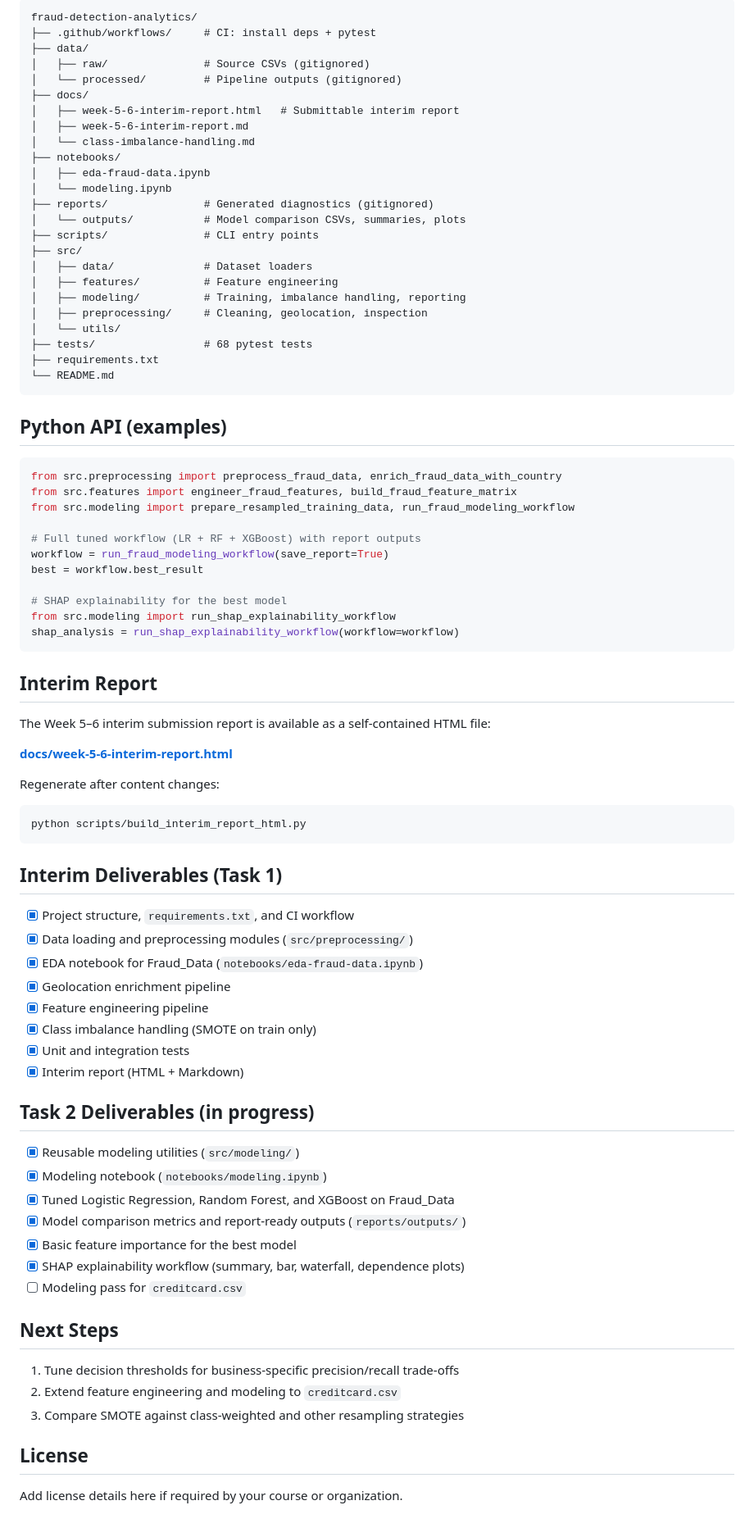
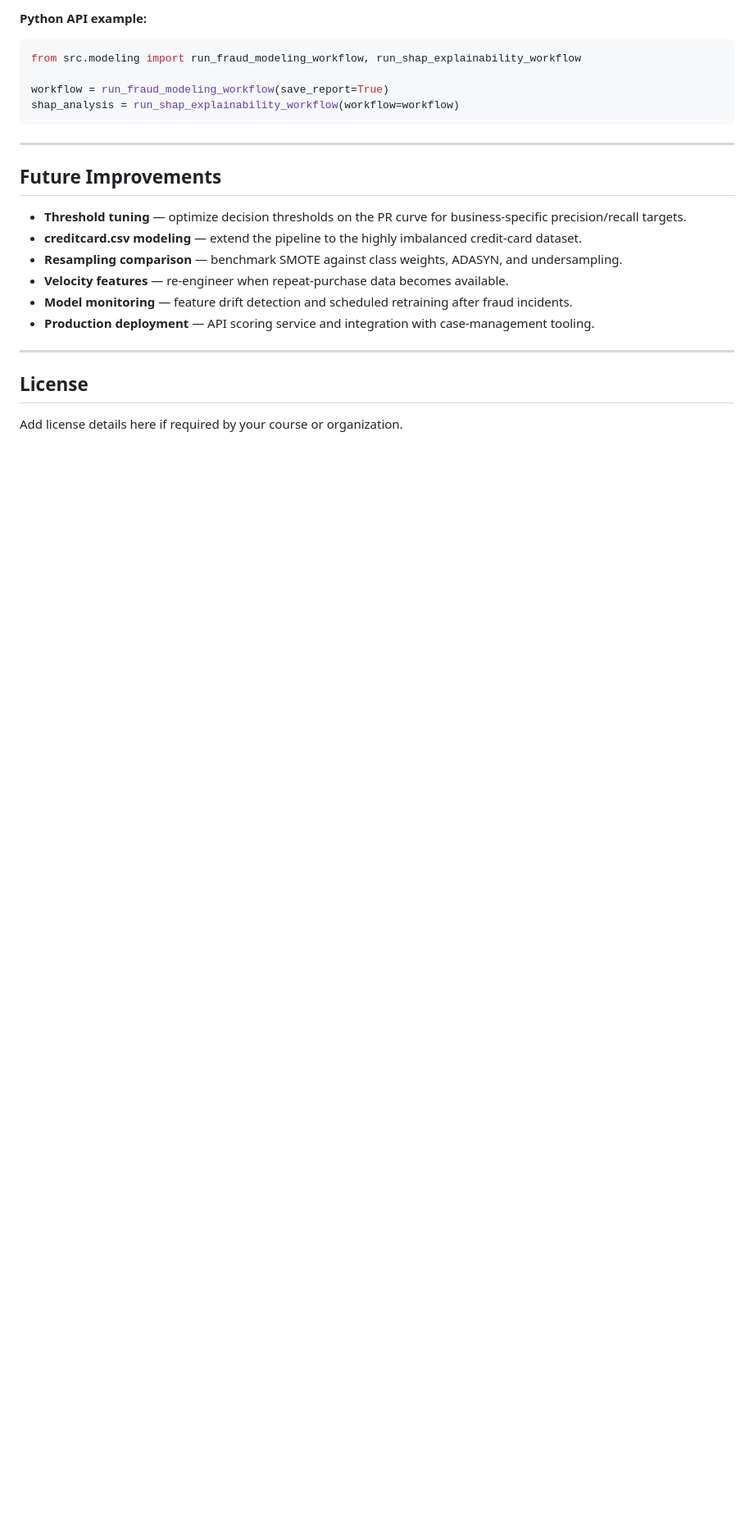
Before and after one commit to mersy11dan/fraud-detection-analytics, a Markdown page: README.md, the part around one of its changes. Shown at 82% size. Drawn GitHub-style; blank space fills up the shorter version.

Commit message:
docs: improve project documentation

````diff
--- a/README.md
+++ b/README.md
@@ -170,84 +231,24 @@ Precision, recall, F1, ROC-AUC, and **PR-AUC** (primary selection metric), plus
-```
-fraud-detection-analytics/
-├── .github/workflows/     # CI: install deps + pytest
-├── data/
-│   ├── raw/               # Source CSVs (gitignored)
-│   └── processed/         # Pipeline outputs (gitignored)
-├── docs/
-│   ├── week-5-6-interim-report.html   # Submittable interim report
-│   ├── week-5-6-interim-report.md
-│   └── class-imbalance-handling.md
-├── notebooks/
-│   ├── eda-fraud-data.ipynb
-│   └── modeling.ipynb
-├── reports/               # Generated diagnostics (gitignored)
-│   └── outputs/           # Model comparison CSVs, summaries, plots
-├── scripts/               # CLI entry points
-├── src/
-│   ├── data/              # Dataset loaders
-│   ├── features/          # Feature engineering
-│   ├── modeling/          # Training, imbalance handling, reporting
-│   ├── preprocessing/     # Cleaning, geolocation, inspection
-│   └── utils/
-├── tests/                 # 68 pytest tests
-├── requirements.txt
-└── README.md
-```
-
-## Python API (examples)
+**Python API example:**
 
 ```python
-from src.preprocessing import preprocess_fraud_data, enrich_fraud_data_with_country
-from src.features import engineer_fraud_features, build_fraud_feature_matrix
-from src.modeling import prepare_resampled_training_data, run_fraud_modeling_workflow
+from src.modeling import run_fraud_modeling_workflow, run_shap_explainability_workflow
 
-# Full tuned workflow (LR + RF + XGBoost) with report outputs
 workflow = run_fraud_modeling_workflow(save_report=True)
-best = workflow.best_result
-
-# SHAP explainability for the best model
-from src.modeling import run_shap_explainability_workflow
 shap_analysis = run_shap_explainability_workflow(workflow=workflow)
 ```
 
-## Interim Report
+---
 
-The Week 5–6 interim submission report is available as a self-contained HTML file:
+## Future Improvements
 
-**[docs/week-5-6-interim-report.html](docs/week-5-6-interim-report.html)**
+- **Threshold tuning** — optimize decision thresholds on the PR curve for business-specific precision/recall targets.
+- **creditcard.csv modeling** — extend the pipeline to the highly imbalanced credit-card dataset.
+- **Resampling comparison** — benchmark SMOTE against class weights, ADASYN, and undersampling.
+- **Velocity features** — re-engineer when repeat-purchase data becomes available.
+- **Model monitoring** — feature drift detection and scheduled retraining after fraud incidents.
+- **Production deployment** — API scoring service and integration with case-management tooling.
 
-Regenerate after content changes:
-
-```bash
-python scripts/build_interim_report_html.py
-```
-
-## Interim Deliverables (Task 1)
-
-- [x] Project structure, `requirements.txt`, and CI workflow
-- [x] Data loading and preprocessing modules (`src/preprocessing/`)
-- [x] EDA notebook for Fraud_Data (`notebooks/eda-fraud-data.ipynb`)
-- [x] Geolocation enrichment pipeline
-- [x] Feature engineering pipeline
-- [x] Class imbalance handling (SMOTE on train only)
-- [x] Unit and integration tests
-- [x] Interim report (HTML + Markdown)
-
-## Task 2 Deliverables (in progress)
-
-- [x] Reusable modeling utilities (`src/modeling/`)
-- [x] Modeling notebook (`notebooks/modeling.ipynb`)
-- [x] Tuned Logistic Regression, Random Forest, and XGBoost on Fraud_Data
-- [x] Model comparison metrics and report-ready outputs (`reports/outputs/`)
-- [x] Basic feature importance for the best model
-- [x] SHAP explainability workflow (summary, bar, waterfall, dependence plots)
-- [ ] Modeling pass for `creditcard.csv`
-
-## Next Steps
-
-1. Tune decision thresholds for business-specific precision/recall trade-offs
-2. Extend feature engineering and modeling to `creditcard.csv`
-3. Compare SMOTE against class-weighted and other resampling strategies
+---
 
 ## License
 
````
Also changed, not shown: other parts of README.md (+202 -141 lines).
